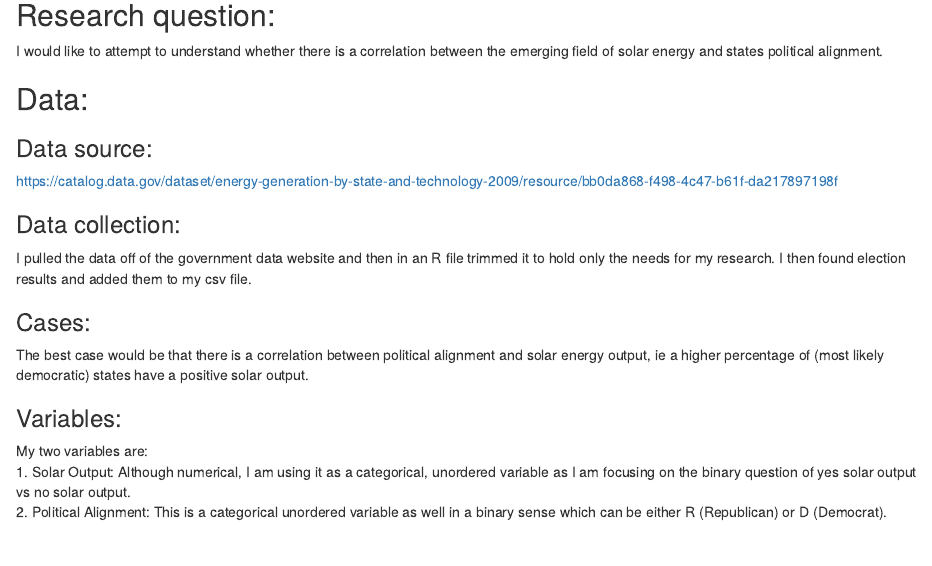
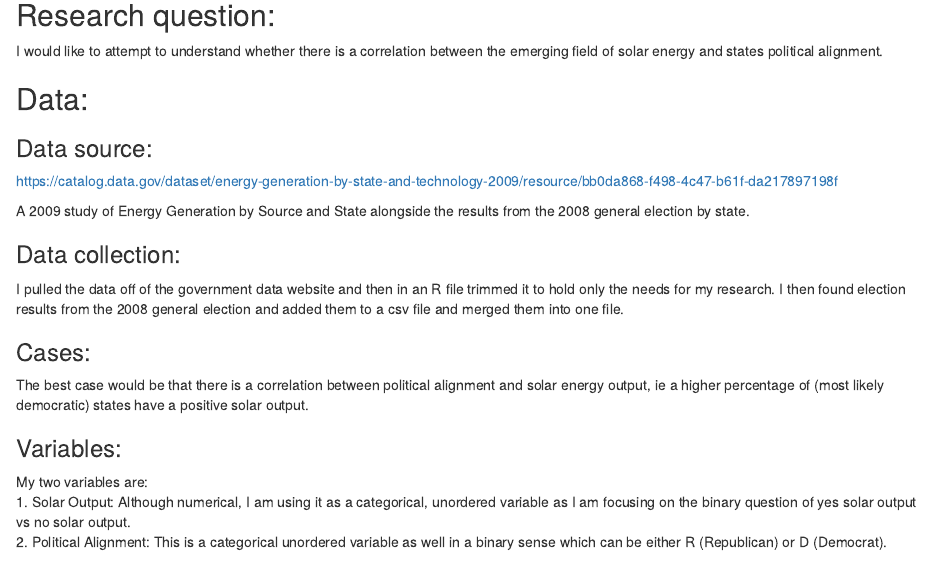
Before and after one commit to JonahTuckman/Statistics-MATH-240, an R Markdown document (Final Project/project_proposal.rmd): the page in a window 1100 px wide, from 130 px down. The pictures show the output file Final Project/project_proposal.html that the author committed with the source, opened offline.

Commit message:
adding new description

```diff
--- a/Final Project/project_proposal.rmd
+++ b/Final Project/project_proposal.rmd
@@ -26,10 +26,12 @@ Data:
 
 https://catalog.data.gov/dataset/energy-generation-by-state-and-technology-2009/resource/bb0da868-f498-4c47-b61f-da217897198f
 
+A 2009 study of Energy Generation by Source and State alongside the results from the 2008 general election by state.
+
 
 ### Data collection:
 
-I pulled the data off of the government data website and then in an R file trimmed it to hold only the needs for my research. I then found election results and added them to my csv file.
+I pulled the data off of the government data website and then in an R file trimmed it to hold only the needs for my research. I then found election results from the 2008 general election and added them to a csv file and merged them into one file.
 
 ### Cases:
 
```
Also changed, not shown: Final Project/project_proposal.html.
